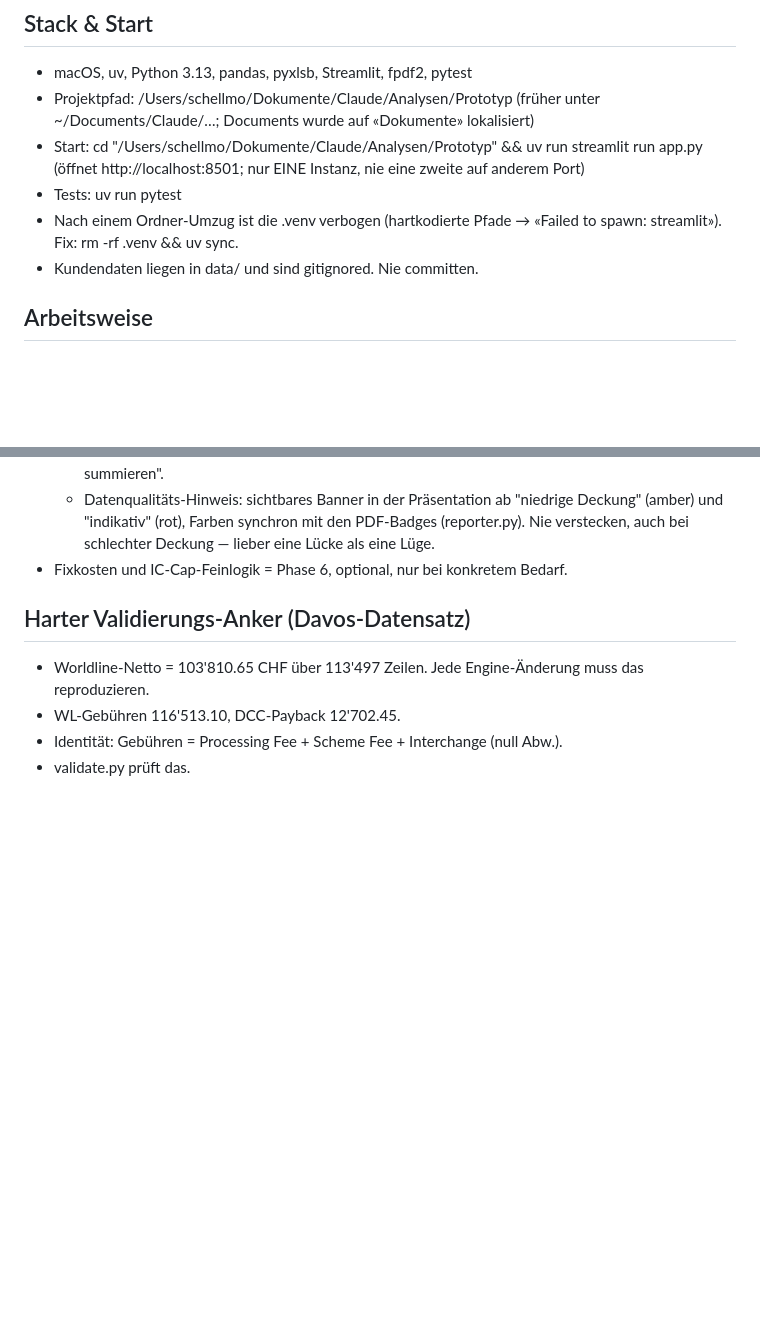
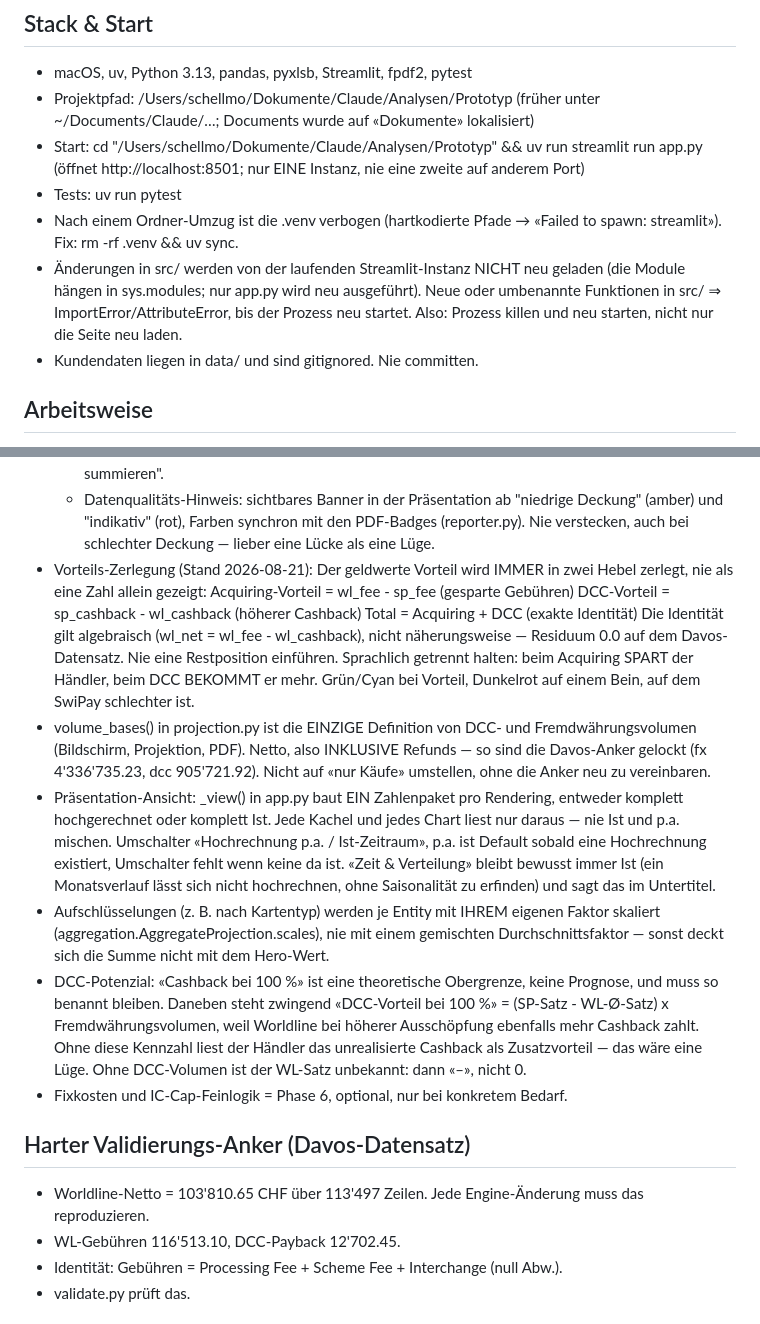
Before and after one commit to SwiPay-CS/WL-Analyse, a Markdown page: CLAUDE.md, 2 parts joined by grey strips. Drawn GitHub-style; blank space fills up the shorter version.

Commit message:
docs: record the advantage-split, view-model and DCC-ceiling decisions
Also note that a running Streamlit instance does not reload src/ modules — that
cost two debugging rounds this session.

Co-Authored-By: Claude Opus 5 <noreply@anthropic.com>

```diff
--- a/CLAUDE.md
+++ b/CLAUDE.md
@@ -17,6 +17,11 @@ CSV-Export. Kein Kunden-Selbstbedienungstool.
 - Tests: uv run pytest
 - Nach einem Ordner-Umzug ist die .venv verbogen (hartkodierte Pfade → «Failed to
   spawn: streamlit»). Fix: rm -rf .venv && uv sync.
+- Änderungen in src/ werden von der laufenden Streamlit-Instanz NICHT neu
+  geladen (die Module hängen in sys.modules; nur app.py wird neu ausgeführt).
+  Neue oder umbenannte Funktionen in src/ ⇒ ImportError/AttributeError, bis der
+  Prozess neu startet. Also: Prozess killen und neu starten, nicht nur die
+  Seite neu laden.
 - Kundendaten liegen in data/ und sind gitignored. Nie committen.
 
 ## Arbeitsweise
@@ -70,6 +75,37 @@ CSV-Export. Kein Kunden-Selbstbedienungstool.
     "niedrige Deckung" (amber) und "indikativ" (rot), Farben synchron mit den
     PDF-Badges (reporter.py). Nie verstecken, auch bei schlechter Deckung —
     lieber eine Lücke als eine Lüge.
+- Vorteils-Zerlegung (Stand 2026-08-21): Der geldwerte Vorteil wird IMMER in
+  zwei Hebel zerlegt, nie als eine Zahl allein gezeigt:
+      Acquiring-Vorteil = wl_fee - sp_fee        (gesparte Gebühren)
+      DCC-Vorteil       = sp_cashback - wl_cashback  (höherer Cashback)
+      Total             = Acquiring + DCC        (exakte Identität)
+  Die Identität gilt algebraisch (wl_net = wl_fee - wl_cashback), nicht
+  näherungsweise — Residuum 0.0 auf dem Davos-Datensatz. Nie eine Restposition
+  einführen. Sprachlich getrennt halten: beim Acquiring SPART der Händler, beim
+  DCC BEKOMMT er mehr. Grün/Cyan bei Vorteil, Dunkelrot auf einem Bein, auf dem
+  SwiPay schlechter ist.
+- volume_bases() in projection.py ist die EINZIGE Definition von DCC- und
+  Fremdwährungsvolumen (Bildschirm, Projektion, PDF). Netto, also INKLUSIVE
+  Refunds — so sind die Davos-Anker gelockt (fx 4'336'735.23, dcc 905'721.92).
+  Nicht auf «nur Käufe» umstellen, ohne die Anker neu zu vereinbaren.
+- Präsentation-Ansicht: _view() in app.py baut EIN Zahlenpaket pro Rendering,
+  entweder komplett hochgerechnet oder komplett Ist. Jede Kachel und jedes
+  Chart liest nur daraus — nie Ist und p.a. mischen. Umschalter «Hochrechnung
+  p.a. / Ist-Zeitraum», p.a. ist Default sobald eine Hochrechnung existiert,
+  Umschalter fehlt wenn keine da ist. «Zeit & Verteilung» bleibt bewusst immer
+  Ist (ein Monatsverlauf lässt sich nicht hochrechnen, ohne Saisonalität zu
+  erfinden) und sagt das im Untertitel.
+- Aufschlüsselungen (z. B. nach Kartentyp) werden je Entity mit IHREM eigenen
+  Faktor skaliert (aggregation.AggregateProjection.scales), nie mit einem
+  gemischten Durchschnittsfaktor — sonst deckt sich die Summe nicht mit dem
+  Hero-Wert.
+- DCC-Potenzial: «Cashback bei 100 %» ist eine theoretische Obergrenze, keine
+  Prognose, und muss so benannt bleiben. Daneben steht zwingend «DCC-Vorteil
+  bei 100 %» = (SP-Satz - WL-Ø-Satz) x Fremdwährungsvolumen, weil Worldline bei
+  höherer Ausschöpfung ebenfalls mehr Cashback zahlt. Ohne diese Kennzahl liest
+  der Händler das unrealisierte Cashback als Zusatzvorteil — das wäre eine
+  Lüge. Ohne DCC-Volumen ist der WL-Satz unbekannt: dann «–», nicht 0.
 - Fixkosten und IC-Cap-Feinlogik = Phase 6, optional, nur bei konkretem Bedarf.
 
 ## Harter Validierungs-Anker (Davos-Datensatz)
```
